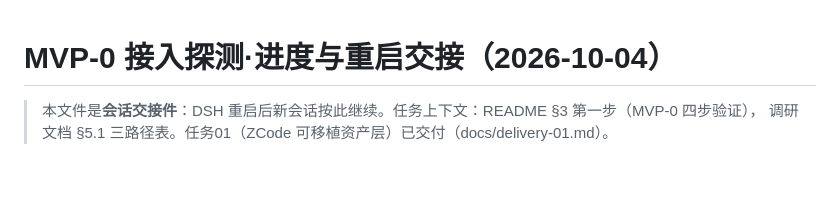
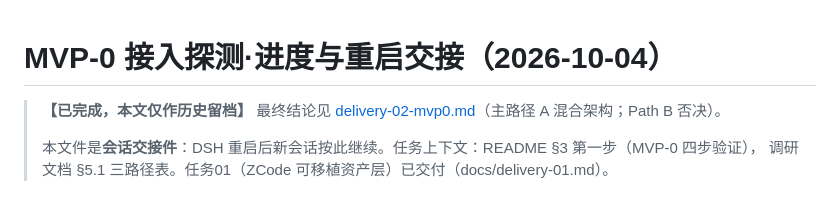
Before and after one commit to Shuffle-1992/dsh-browser-kit, a Markdown page: docs/mvp0-probe-state.md, the part around the change. Drawn GitHub-style; blank space fills up the shorter version.

Commit message:
docs: mvp0-probe-state.md 标记为历史留档（结论见 delivery-02）

```diff
--- a/docs/mvp0-probe-state.md
+++ b/docs/mvp0-probe-state.md
@@ -1,5 +1,7 @@
 # MVP-0 接入探测·进度与重启交接（2026-10-04）
 
+> **【已完成，本文仅作历史留档】** 最终结论见 [delivery-02-mvp0.md](delivery-02-mvp0.md)（主路径 A 混合架构；Path B 否决）。
+>
 > 本文件是**会话交接件**：DSH 重启后新会话按此继续。任务上下文：README §3 第一步（MVP-0 四步验证），
 > 调研文档 §5.1 三路径表。任务01（ZCode 可移植资产层）已交付（docs/delivery-01.md）。
 
```
